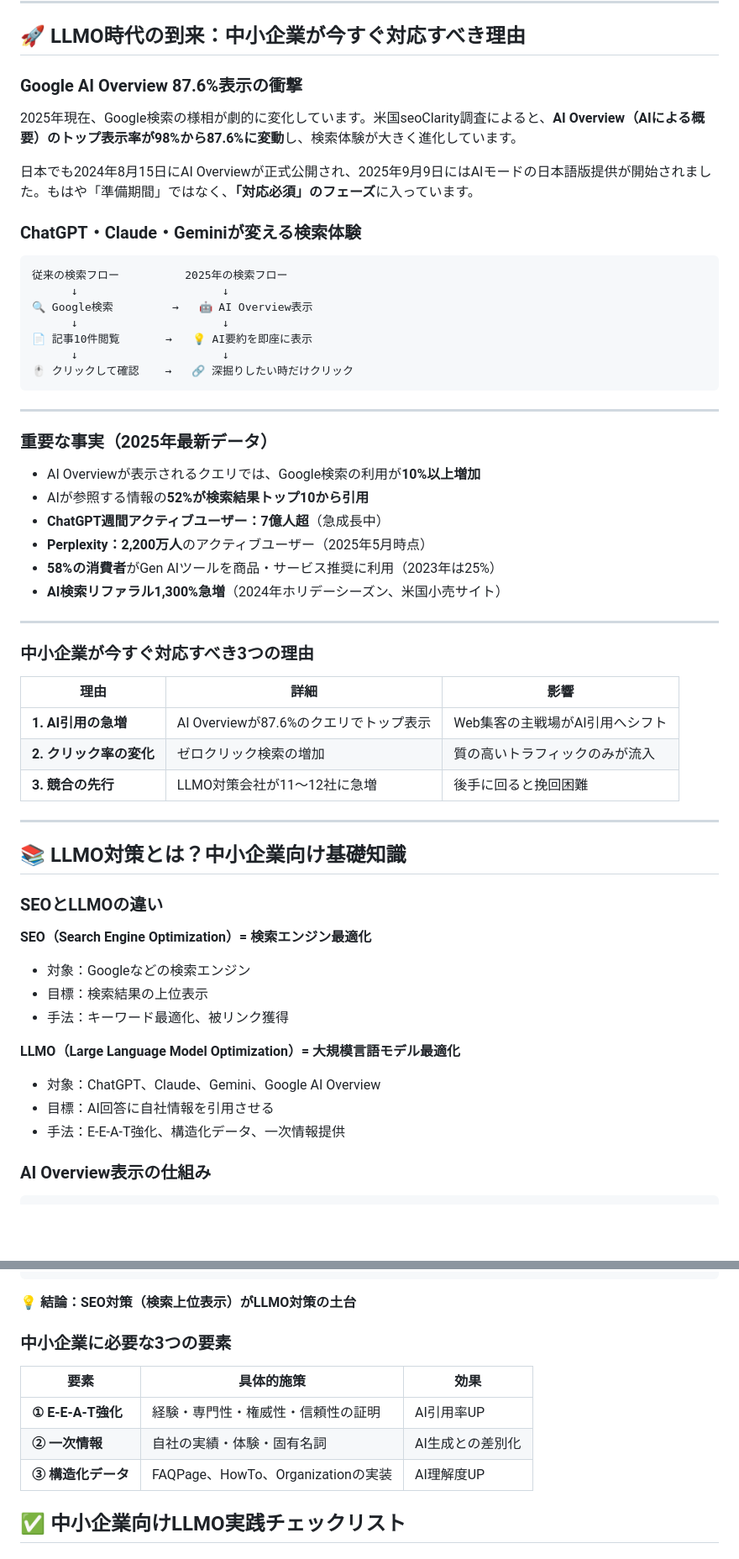
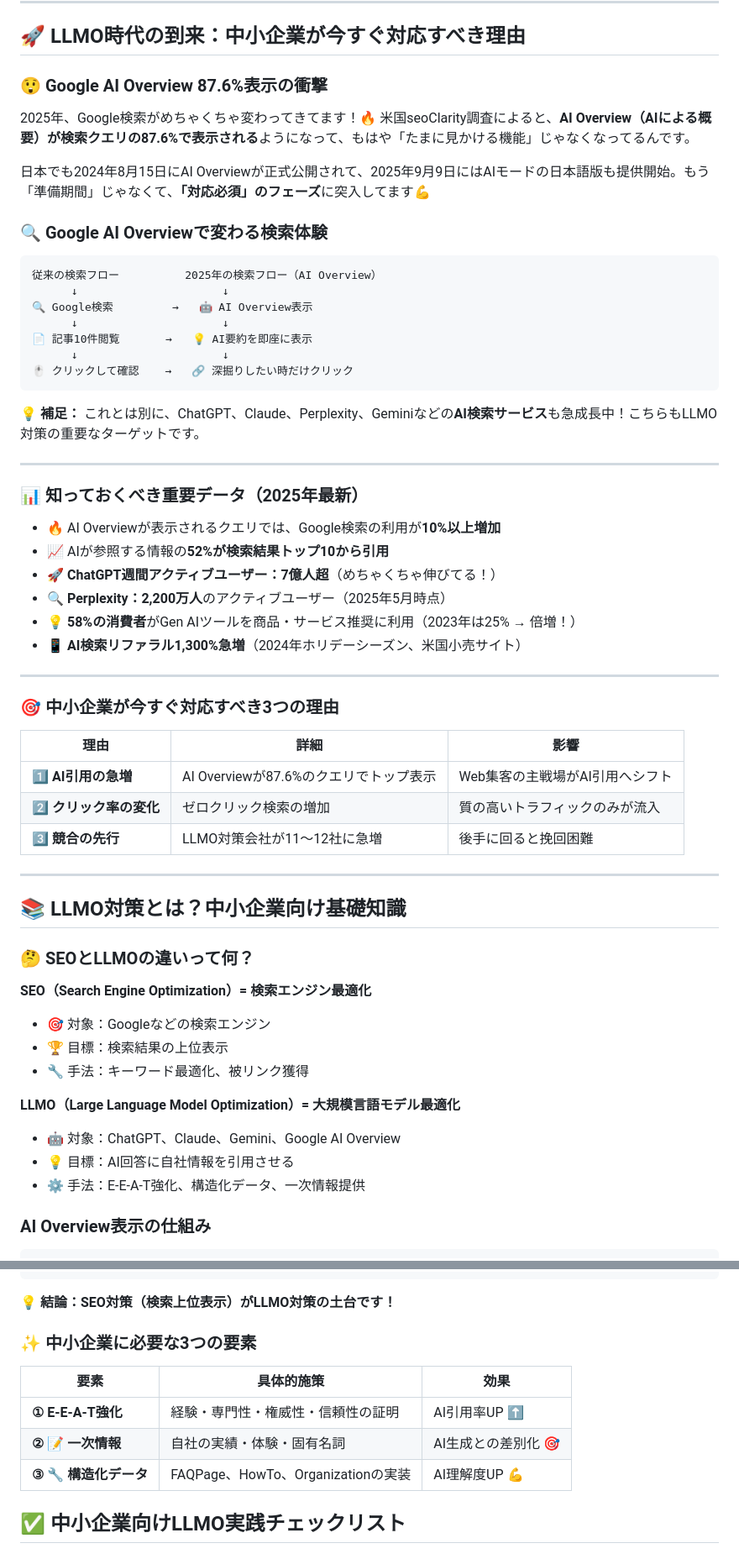
Before and after one commit to infoHiroki/infohiroki-go, a Markdown page: articles/2025-10-05-sme-llmo-practical-guide.md, 2 parts joined by grey strips. Shown at 84% size. Drawn GitHub-style; blank space fills up the shorter version.

````diff
--- a/articles/2025-10-05-sme-llmo-practical-guide.md
+++ b/articles/2025-10-05-sme-llmo-practical-guide.md
@@ -14,16 +14,16 @@
 
 ## 🚀 LLMO時代の到来：中小企業が今すぐ対応すべき理由
 
-### Google AI Overview 87.6%表示の衝撃
+### 😲 Google AI Overview 87.6%表示の衝撃
 
-2025年現在、Google検索の様相が劇的に変化しています。米国seoClarity調査によると、**AI Overview（AIによる概要）のトップ表示率が98%から87.6%に変動**し、検索体験が大きく進化しています。
+2025年、Google検索がめちゃくちゃ変わってきてます！🔥 米国seoClarity調査によると、**AI Overview（AIによる概要）が検索クエリの87.6%で表示される**ようになって、もはや「たまに見かける機能」じゃなくなってるんです。
 
-日本でも2024年8月15日にAI Overviewが正式公開され、2025年9月9日にはAIモードの日本語版提供が開始されました。もはや「準備期間」ではなく、**「対応必須」のフェーズ**に入っています。
+日本でも2024年8月15日にAI Overviewが正式公開されて、2025年9月9日にはAIモードの日本語版も提供開始。もう「準備期間」じゃなくて、**「対応必須」のフェーズ**に突入してます💪
 
-### ChatGPT・Claude・Geminiが変える検索体験
+### 🔍 Google AI Overviewで変わる検索体験
 
 ```
-従来の検索フロー          2025年の検索フロー
+従来の検索フロー          2025年の検索フロー（AI Overview）
       ↓                      ↓
 🔍 Google検索         →   🤖 AI Overview表示
       ↓                      ↓
@@ -32,42 +32,45 @@
 🖱️ クリックして確認    →   🔗 深掘りしたい時だけクリック
 ```
 
----
-
-### 重要な事実（2025年最新データ）
-
-- AI Overviewが表示されるクエリでは、Google検索の利用が**10%以上増加**
-- AIが参照する情報の**52%が検索結果トップ10から引用**
-- **ChatGPT週間アクティブユーザー：7億人超**（急成長中）
-- **Perplexity：2,200万人**のアクティブユーザー（2025年5月時点）
-- **58%の消費者**がGen AIツールを商品・サービス推奨に利用（2023年は25%）
-- **AI検索リファラル1,300%急増**（2024年ホリデーシーズン、米国小売サイト）
+**💡 補足：**
+これとは別に、ChatGPT、Claude、Perplexity、Geminiなどの**AI検索サービス**も急成長中！こちらもLLMO対策の重要なターゲットです。
 
 ---
 
-### 中小企業が今すぐ対応すべき3つの理由
+### 📊 知っておくべき重要データ（2025年最新）
+
+- 🔥 AI Overviewが表示されるクエリでは、Google検索の利用が**10%以上増加**
+- 📈 AIが参照する情報の**52%が検索結果トップ10から引用**
+- 🚀 **ChatGPT週間アクティブユーザー：7億人超**（めちゃくちゃ伸びてる！）
+- 🔍 **Perplexity：2,200万人**のアクティブユーザー（2025年5月時点）
+- 💡 **58%の消費者**がGen AIツールを商品・サービス推奨に利用（2023年は25% → 倍増！）
+- 📱 **AI検索リファラル1,300%急増**（2024年ホリデーシーズン、米国小売サイト）
+
+---
+
+### 🎯 中小企業が今すぐ対応すべき3つの理由
 
 | 理由 | 詳細 | 影響 |
 |------|------|------|
-| **1. AI引用の急増** | AI Overviewが87.6%のクエリでトップ表示 | Web集客の主戦場がAI引用へシフト |
-| **2. クリック率の変化** | ゼロクリック検索の増加 | 質の高いトラフィックのみが流入 |
-| **3. 競合の先行** | LLMO対策会社が11～12社に急増 | 後手に回ると挽回困難 |
+| **1️⃣ AI引用の急増** | AI Overviewが87.6%のクエリでトップ表示 | Web集客の主戦場がAI引用へシフト |
+| **2️⃣ クリック率の変化** | ゼロクリック検索の増加 | 質の高いトラフィックのみが流入 |
+| **3️⃣ 競合の先行** | LLMO対策会社が11～12社に急増 | 後手に回ると挽回困難 |
 
 ---
 
 ## 📚 LLMO対策とは？中小企業向け基礎知識
 
-### SEOとLLMOの違い
+### 🤔 SEOとLLMOの違いって何？
 
 **SEO（Search Engine Optimization）= 検索エンジン最適化**
-- 対象：Googleなどの検索エンジン
-- 目標：検索結果の上位表示
-- 手法：キーワード最適化、被リンク獲得
+- 🎯 対象：Googleなどの検索エンジン
+- 🏆 目標：検索結果の上位表示
+- 🔧 手法：キーワード最適化、被リンク獲得
 
 **LLMO（Large Language Model Optimization）= 大規模言語モデル最適化**
-- 対象：ChatGPT、Claude、Gemini、Google AI Overview
-- 目標：AI回答に自社情報を引用させる
-- 手法：E-E-A-T強化、構造化データ、一次情報提供
+- 🤖 対象：ChatGPT、Claude、Gemini、Google AI Overview
+- 💡 目標：AI回答に自社情報を引用させる
+- ⚙️ 手法：E-E-A-T強化、構造化データ、一次情報提供
 
 ### AI Overview表示の仕組み
 
@@ -87,15 +90,15 @@ AIの情報収集プロセス
 6️⃣ 引用元として記事リンクを表示
 ```
 
-**💡 結論：SEO対策（検索上位表示）がLLMO対策の土台**
+**💡 結論：SEO対策（検索上位表示）がLLMO対策の土台です！**
 
-### 中小企業に必要な3つの要素
+### ✨ 中小企業に必要な3つの要素
 
 | 要素 | 具体的施策 | 効果 |
 |------|----------|------|
-| **① E-E-A-T強化** | 経験・専門性・権威性・信頼性の証明 | AI引用率UP |
-| **② 一次情報** | 自社の実績・体験・固有名詞 | AI生成との差別化 |
-| **③ 構造化データ** | FAQPage、HowTo、Organizationの実装 | AI理解度UP |
+| **①  E-E-A-T強化** | 経験・専門性・権威性・信頼性の証明 | AI引用率UP ⬆️ |
+| **② 📝 一次情報** | 自社の実績・体験・固有名詞 | AI生成との差別化 🎯 |
+| **③ 🔧 構造化データ** | FAQPage、HowTo、Organizationの実装 | AI理解度UP 💪 |
 
 
 ## ✅ 中小企業向けLLMO実践チェックリスト
````
Also changed, not shown: other parts of articles/2025-10-05-sme-llmo-practical-guide.md (+46 -46 lines).
